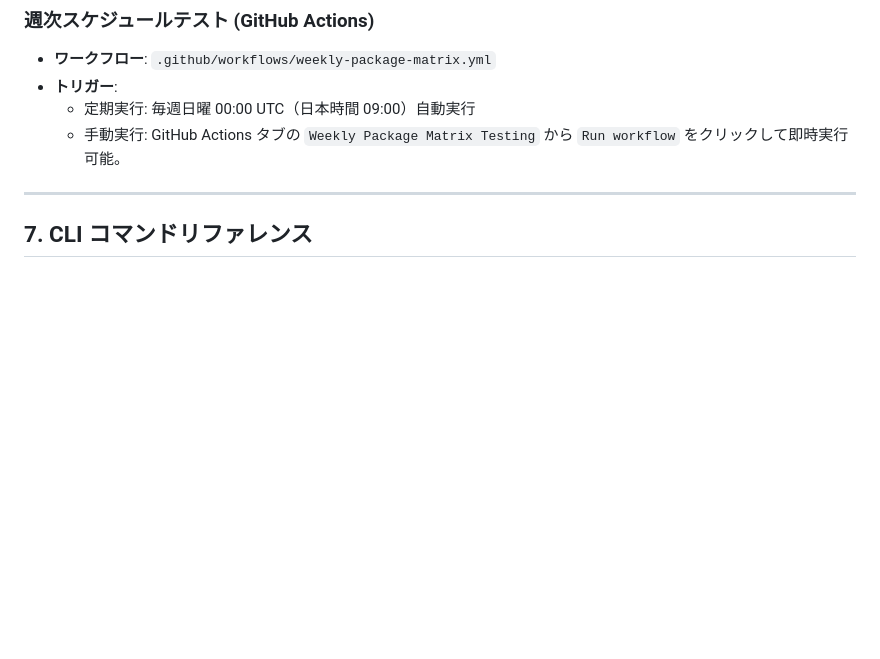
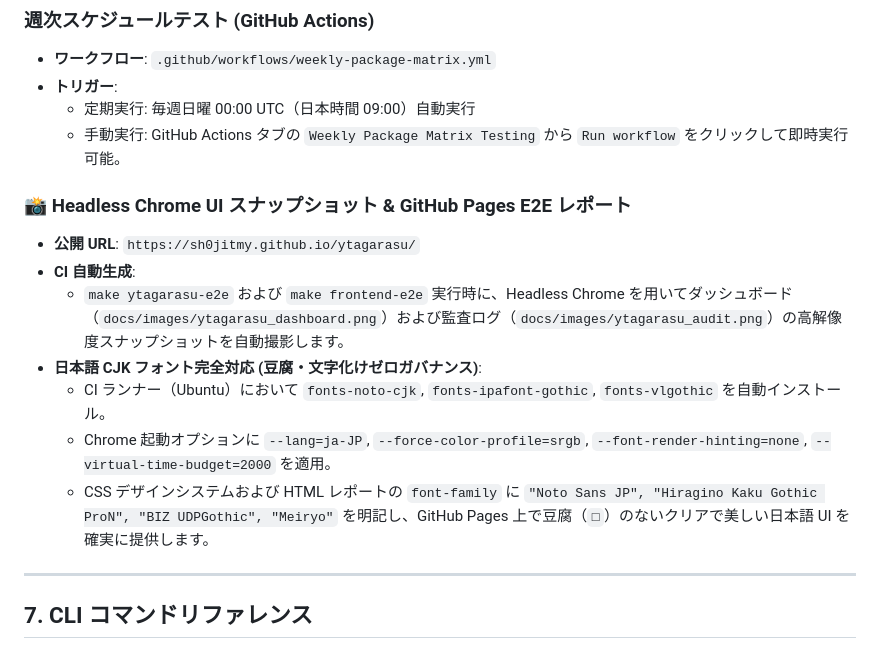
Before and after one commit to sh0jitmy/ytagarasu, a Markdown page: docs/manual.md, the part around the change. Rendered like a GitHub page; blank space fills up the shorter version.

```diff
--- a/docs/manual.md
+++ b/docs/manual.md
@@ -306,6 +306,15 @@ packages:
   - 定期実行: 毎週日曜 00:00 UTC（日本時間 09:00）自動実行
   - 手動実行: GitHub Actions タブの `Weekly Package Matrix Testing` から `Run workflow` をクリックして即時実行可能。
 
+### 📸 Headless Chrome UI スナップショット & GitHub Pages E2E レポート
+- **公開 URL**: `https://sh0jitmy.github.io/ytagarasu/`
+- **CI 自動生成**:
+  - `make ytagarasu-e2e` および `make frontend-e2e` 実行時に、Headless Chrome を用いてダッシュボード（`docs/images/ytagarasu_dashboard.png`）および監査ログ（`docs/images/ytagarasu_audit.png`）の高解像度スナップショットを自動撮影します。
+- **日本語 CJK フォント完全対応 (豆腐・文字化けゼロガバナンス)**:
+  - CI ランナー（Ubuntu）において `fonts-noto-cjk`, `fonts-ipafont-gothic`, `fonts-vlgothic` を自動インストール。
+  - Chrome 起動オプションに `--lang=ja-JP`, `--force-color-profile=srgb`, `--font-render-hinting=none`, `--virtual-time-budget=2000` を適用。
+  - CSS デザインシステムおよび HTML レポートの `font-family` に `"Noto Sans JP", "Hiragino Kaku Gothic ProN", "BIZ UDPGothic", "Meiryo"` を明記し、GitHub Pages 上で豆腐（`□`）のないクリアで美しい日本語 UI を確実に提供します。
+
 ---
 
 ## 7. CLI コマンドリファレンス
```
Also changed, not shown: README.md (+4 -0 lines), docs/images/frontend_dashboard.png, docs/images/ytagarasu_audit.png, docs/images/ytagarasu_dashboard.png, 9 other files.
